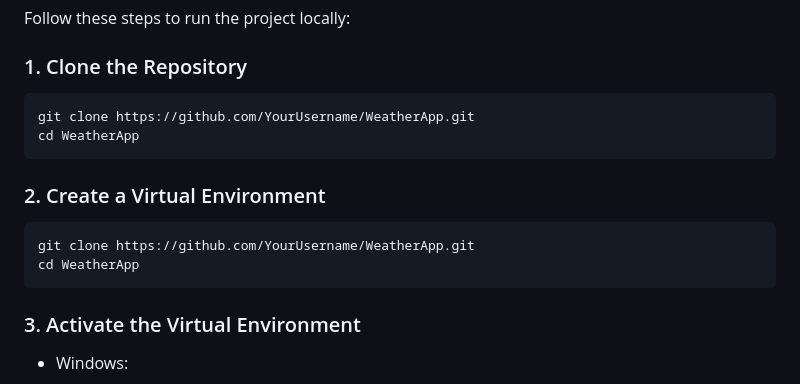
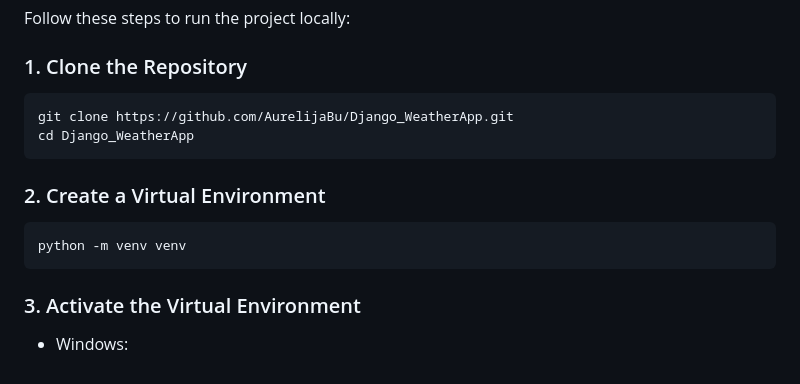
Before and after one commit to AurelijaBu/Django_WeatherApp, a Markdown page: README.md, the part around one of its changes. Rendered like a GitHub page.

Commit message:
Update README.md
Added page visuals

````diff
--- a/README.md
+++ b/README.md
@@ -67,15 +80,14 @@ Follow these steps to run the project locally:
 ### 1. Clone the Repository
 
 ```bash
-git clone https://github.com/YourUsername/WeatherApp.git
-cd WeatherApp
+git clone https://github.com/AurelijaBu/Django_WeatherApp.git
+cd Django_WeatherApp
 ```
 
 ### 2. Create a Virtual Environment
 
 ```bash
-git clone https://github.com/YourUsername/WeatherApp.git
-cd WeatherApp
+python -m venv venv
 ```
 
 ### 3. Activate the Virtual Environment
````
Also changed, not shown: other parts of README.md (+13 -0 lines).
